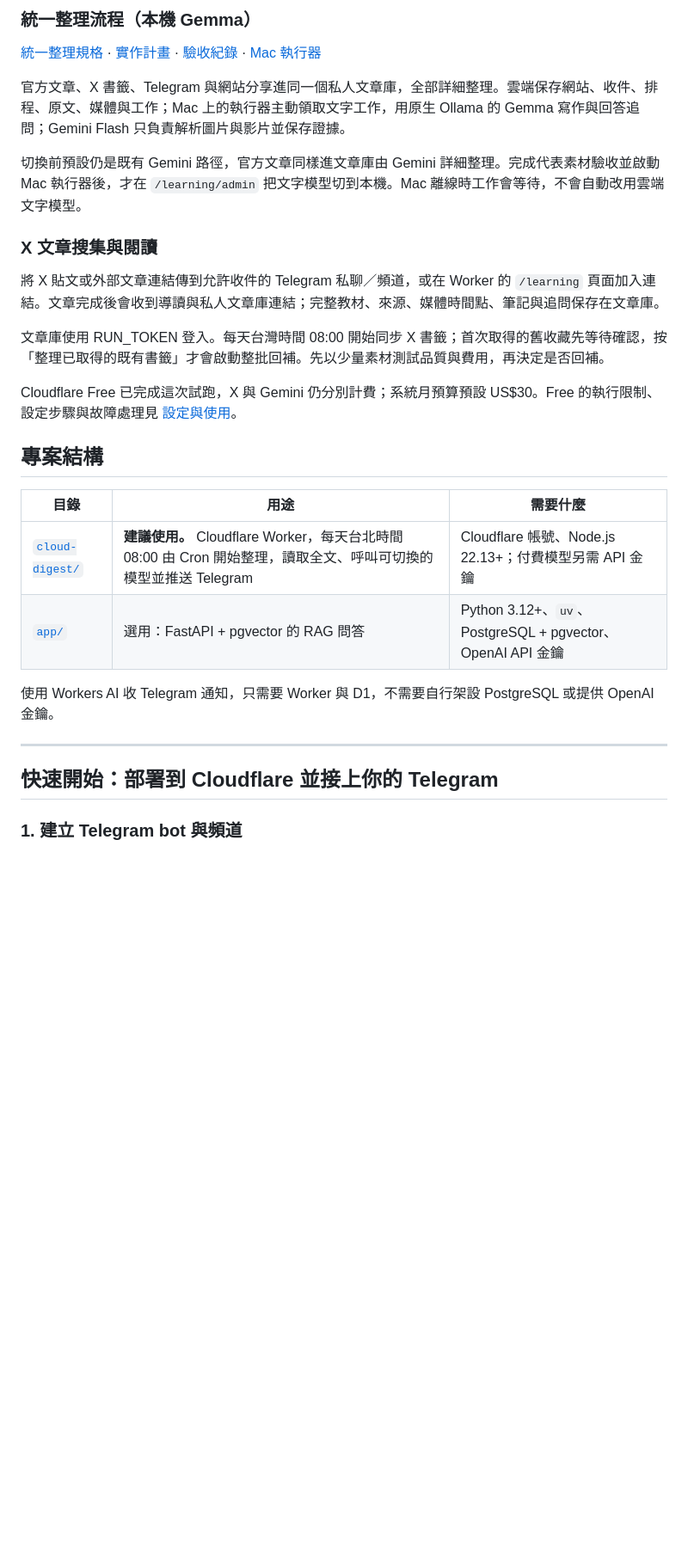
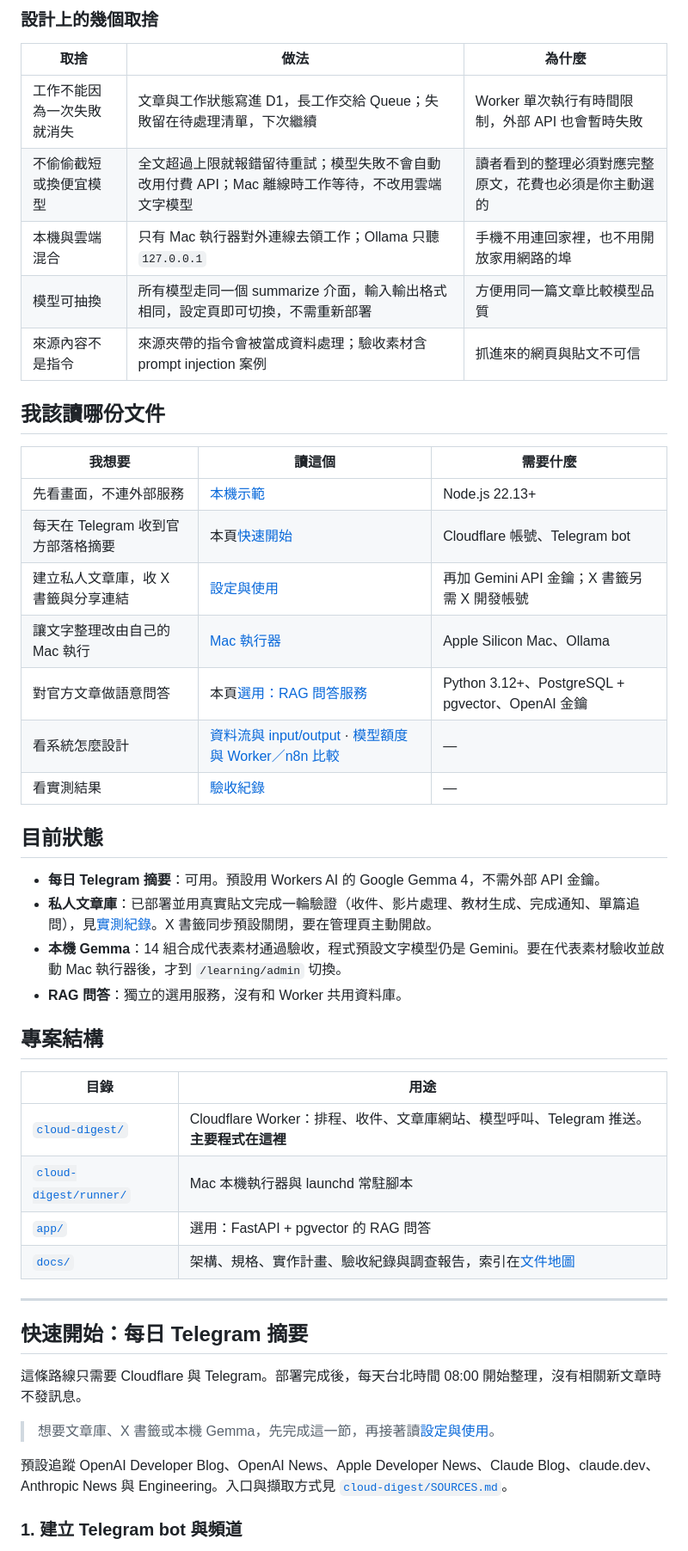
Before and after one commit to stoola20/TechNews, a Markdown page: README.md, the part around one of its changes. Shown at 86% size. Drawn GitHub-style; blank space fills up the shorter version.

Commit message:
重寫 README 為專案入口，並補上文章庫架構圖
README 改成先說明專案與架構，再依需求指向對應文件；
快速開始補上 R2、Queue 的建立步驟與 LEARNING_ENABLED 的選擇。
architecture.md 補上私人文章庫與 Mac 執行器的流程。

Co-Authored-By: Claude Sonnet 5.5 <noreply@anthropic.com>

```diff
--- a/README.md
+++ b/README.md
@@ -22,32 +49,51 @@ API 金鑰由 Worker Secrets 保存；付費 API 不會在免費模型失敗時
 
-### 統一整理流程（本機 Gemma）
+### 設計上的幾個取捨
 
-[統一整理規格](docs/specs/unified-learning.md) · [實作計畫](docs/plans/unified-learning.md) · [驗收紀錄](docs/testing/unified-learning-acceptance-2026-10-17.md) · [Mac 執行器](cloud-digest/runner/README.md)
+| 取捨 | 做法 | 為什麼 |
+| --- | --- | --- |
+| 工作不能因為一次失敗就消失 | 文章與工作狀態寫進 D1，長工作交給 Queue；失敗留在待處理清單，下次繼續 | Worker 單次執行有時間限制，外部 API 也會暫時失敗 |
+| 不偷偷截短或換便宜模型 | 全文超過上限就報錯留待重試；模型失敗不會自動改用付費 API；Mac 離線時工作等待，不改用雲端文字模型 | 讀者看到的整理必須對應完整原文，花費也必須是你主動選的 |
+| 本機與雲端混合 | 只有 Mac 執行器對外連線去領工作；Ollama 只聽 `127.0.0.1` | 手機不用連回家裡，也不用開放家用網路的埠 |
+| 模型可抽換 | 所有模型走同一個 summarize 介面，輸入輸出格式相同，設定頁即可切換，不需重新部署 | 方便用同一篇文章比較模型品質 |
+| 來源內容不是指令 | 來源夾帶的指令會被當成資料處理；驗收素材含 prompt injection 案例 | 抓進來的網頁與貼文不可信 |
 
-官方文章、X 書籤、Telegram 與網站分享進同一個私人文章庫，全部詳細整理。雲端保存網站、收件、排程、原文、媒體與工作；Mac 上的執行器主動領取文字工作，用原生 Ollama 的 Gemma 寫作與回答追問；Gemini Flash 只負責解析圖片與影片並保存證據。
+## 我該讀哪份文件
 
-切換前預設仍是既有 Gemini 路徑，官方文章同樣進文章庫由 Gemini 詳細整理。完成代表素材驗收並啟動 Mac 執行器後，才在 `/learning/admin` 把文字模型切到本機。Mac 離線時工作會等待，不會自動改用雲端文字模型。
+| 我想要 | 讀這個 | 需要什麼 |
+| --- | --- | --- |
+| 先看畫面，不連外部服務 | [本機示範](docs/learning-setup.md#本機閱讀與操作示範) | Node.js 22.13+ |
+| 每天在 Telegram 收到官方部落格摘要 | 本頁[快速開始](#快速開始每日-telegram-摘要) | Cloudflare 帳號、Telegram bot |
+| 建立私人文章庫，收 X 書籤與分享連結 | [設定與使用](docs/learning-setup.md) | 再加 Gemini API 金鑰；X 書籤另需 X 開發帳號 |
+| 讓文字整理改由自己的 Mac 執行 | [Mac 執行器](cloud-digest/runner/README.md) | Apple Silicon Mac、Ollama |
+| 對官方文章做語意問答 | 本頁[選用：RAG 問答服務](#選用rag-問答服務) | Python 3.12+、PostgreSQL + pgvector、OpenAI 金鑰 |
+| 看系統怎麼設計 | [資料流與 input/output](docs/architecture.md) · [模型額度與 Worker／n8n 比較](docs/digest-design.md) | — |
+| 看實測結果 | [驗收紀錄](docs/testing/unified-learning-acceptance-2026-10-17.md) | — |
 
-### X 文章搜集與閱讀
+## 目前狀態
 
-將 X 貼文或外部文章連結傳到允許收件的 Telegram 私聊／頻道，或在 Worker 的 `/learning` 頁面加入連結。文章完成後會收到導讀與私人文章庫連結；完整教材、來源、媒體時間點、筆記與追問保存在文章庫。
-
-文章庫使用 RUN_TOKEN 登入。每天台灣時間 08:00 開始同步 X 書籤；首次取得的舊收藏先等待確認，按「整理已取得的既有書籤」才會啟動整批回補。先以少量素材測試品質與費用，再決定是否回補。
-
-Cloudflare Free 已完成這次試跑，X 與 Gemini 仍分別計費；系統月預算預設 US$30。Free 的執行限制、設定步驟與故障處理見 [設定與使用](docs/learning-setup.md)。
+- **每日 Telegram 摘要**：可用。預設用 Workers AI 的 Google Gemma 4，不需外部 API 金鑰。
+- **私人文章庫**：已部署並用真實貼文完成一輪驗證（收件、影片處理、教材生成、完成通知、單篇追問），見[實測紀錄](docs/testing/learning-setup-2026-10-13.md)。X 書籤同步預設關閉，要在管理頁主動開啟。
+- **本機 Gemma**：14 組合成代表素材通過驗收，程式預設文字模型仍是 Gemini。要在代表素材驗收並啟動 Mac 執行器後，才到 `/learning/admin` 切換。
+- **RAG 問答**：獨立的選用服務，沒有和 Worker 共用資料庫。
 
 ## 專案結構
 
-| 目錄 | 用途 | 需要什麼 |
-| --- | --- | --- |
-| [`cloud-digest/`](cloud-digest/) | **建議使用。** Cloudflare Worker，每天台北時間 08:00 由 Cron 開始整理，讀取全文、呼叫可切換的模型並推送 Telegram | Cloudflare 帳號、Node.js 22.13+；付費模型另需 API 金鑰 |
-| [`app/`](app/) | 選用：FastAPI + pgvector 的 RAG 問答 | Python 3.12+、`uv`、PostgreSQL + pgvector、OpenAI API 金鑰 |
-
-使用 Workers AI 收 Telegram 通知，只需要 Worker 與 D1，不需要自行架設 PostgreSQL 或提供 OpenAI 金鑰。
+| 目錄 | 用途 |
+| --- | --- |
+| [`cloud-digest/`](cloud-digest/) | Cloudflare Worker：排程、收件、文章庫網站、模型呼叫、Telegram 推送。**主要程式在這裡** |
+| [`cloud-digest/runner/`](cloud-digest/runner/) | Mac 本機執行器與 launchd 常駐腳本 |
+| [`app/`](app/) | 選用：FastAPI + pgvector 的 RAG 問答 |
+| [`docs/`](docs/) | 架構、規格、實作計畫、驗收紀錄與調查報告，索引在[文件地圖](#文件地圖) |
 
 ---
 
-## 快速開始：部署到 Cloudflare 並接上你的 Telegram
+## 快速開始：每日 Telegram 摘要
+
+這條路線只需要 Cloudflare 與 Telegram。部署完成後，每天台北時間 08:00 開始整理，沒有相關新文章時不發訊息。
+
+> 想要文章庫、X 書籤或本機 Gemma，先完成這一節，再接著讀[設定與使用](docs/learning-setup.md)。
+
+預設追蹤 OpenAI Developer Blog、OpenAI News、Apple Developer News、Claude Blog、claude.dev、Anthropic News 與 Engineering。入口與擷取方式見 [`cloud-digest/SOURCES.md`](cloud-digest/SOURCES.md)。
 
 ### 1. 建立 Telegram bot 與頻道
 
```
Also changed, not shown: other parts of README.md (+93 -28 lines), docs/architecture.md (+53 -3 lines).
